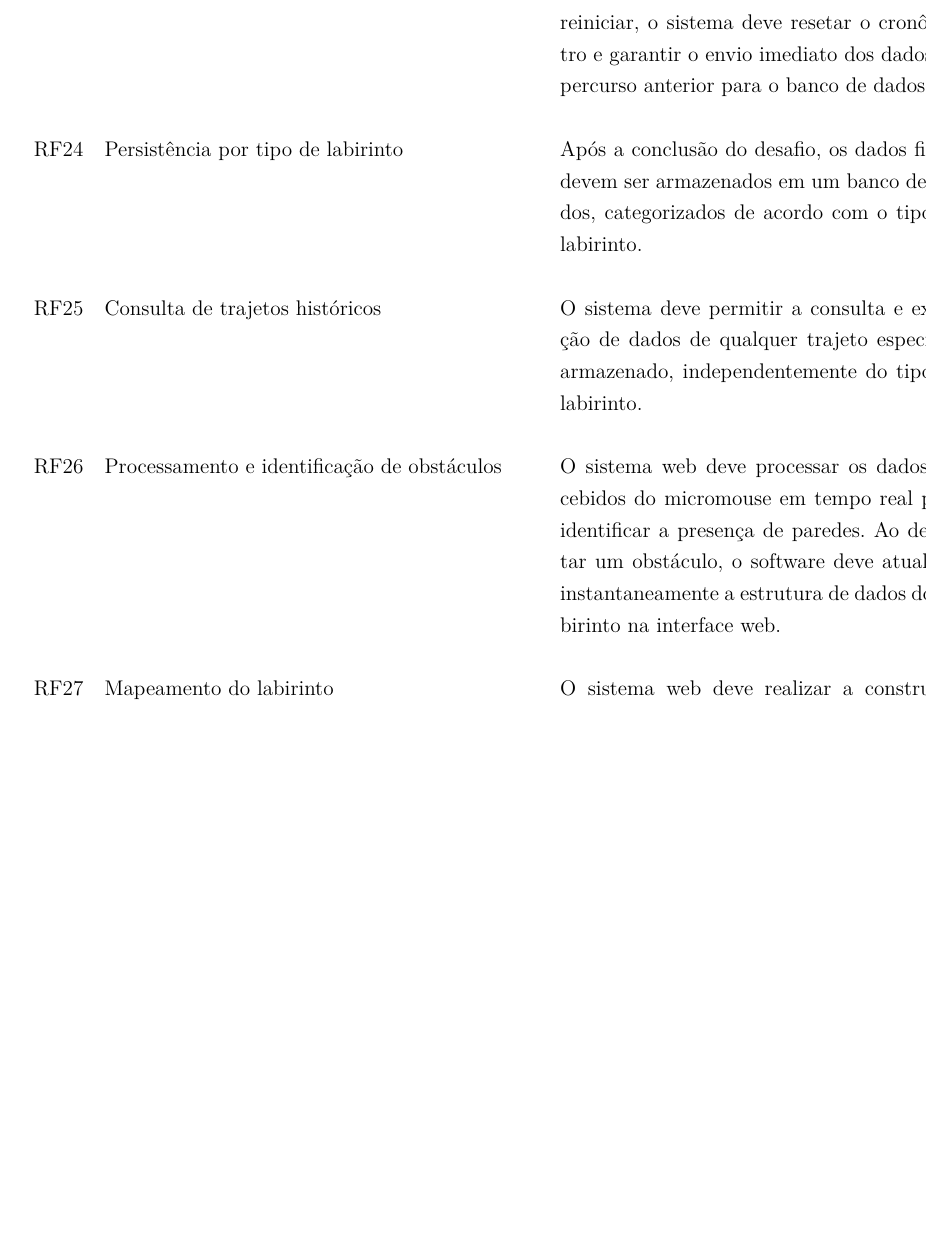
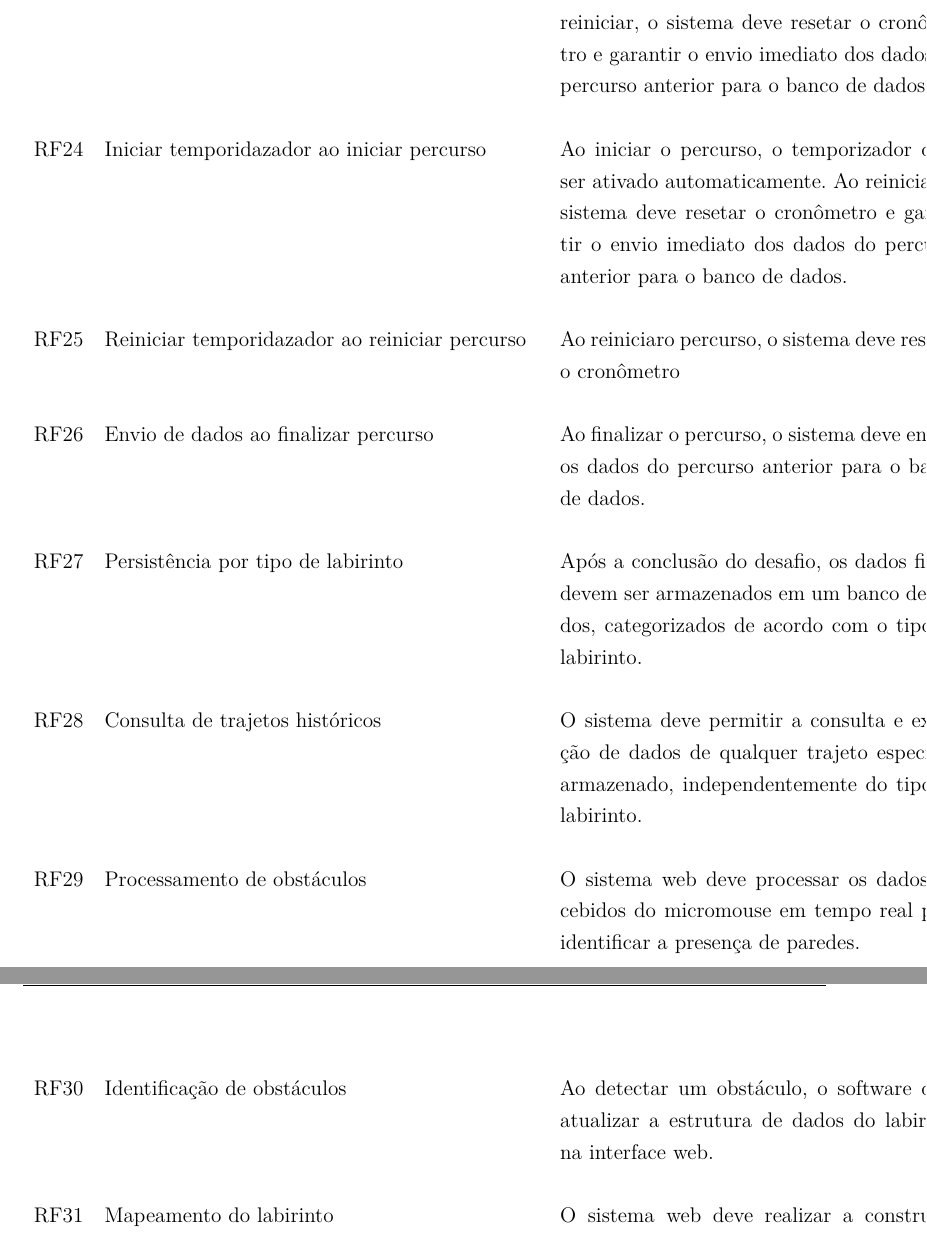
Before and after one commit to fcte-pi1/2026.1_PI1_Grupo01_Bruno, a LaTeX thesis (docs/relatorio/relatorio.tex, which reads docs/relatorio/editaveis/04_termodeaberturadoprojeto.tex): part of page 16 of 37 before the commit and two parts of pages 16 and 17 of 37 after it, the two joined at a grey line, cut so that both start at the same text, the shorter picture padded with empty space. Compiled offline with pdfLaTeX.

Commit message:
fix: corrige 2 RF

```diff
--- a/docs/relatorio/editaveis/04_termodeaberturadoprojeto.tex
+++ b/docs/relatorio/editaveis/04_termodeaberturadoprojeto.tex
@@ -150,13 +150,21 @@ Para garantir que o objetivo seja SMART, o projeto compromete-se a:
         O sistema web deve possuir um botão que envia comandos para iniciar e reiniciar percursos remotamente.
          Ao iniciar, o temporizador deve ser ativado automaticamente. Ao reiniciar, o sistema deve resetar o cronômetro e garantir o envio imediato dos dados
           do percurso anterior para o banco de dados.} \\
+    \rf[on_temp_ web]{Iniciar temporidazador ao iniciar percurso}{
+         Ao iniciar o percurso, o temporizador deve ser ativado automaticamente. Ao reiniciar, o sistema deve resetar o cronômetro e garantir o envio imediato dos dados
+          do percurso anterior para o banco de dados.} \\
+    \rf[reset_temp_ web]{Reiniciar temporidazador ao reiniciar percurso}{
+         Ao reiniciaro percurso, o sistema deve resetar o cronômetro } \\
+    \rf[envio_dados_web]{Envio de dados ao finalizar percurso}{
+         Ao finalizar o percurso, o sistema deve enviar os dados do percurso anterior para o banco de dados.} \\
     \rf[salvar_bd]{Persistência por tipo de labirinto}{
         Após a conclusão do desafio, os dados finais devem ser armazenados em um banco de dados, categorizados de acordo com o tipo de labirinto.} \\
     \rf[consulta_bd]{Consulta de trajetos históricos}{
         O sistema deve permitir a consulta e exibição de dados de qualquer trajeto específico armazenado, independentemente do tipo de labirinto.} \\
-    \rf[obstaculos_web]{Processamento e identificação de obstáculos}{
-        O sistema web deve processar os dados recebidos do micromouse em tempo real para identificar a presença de paredes.
-         Ao detectar um obstáculo, o software deve atualizar instantaneamente a estrutura de dados do labirinto na interface web.} \\
+    \rf[obstaculos_web]{Processamento de obstáculos}{
+        O sistema web deve processar os dados recebidos do micromouse em tempo real para identificar a presença de paredes.} \\
+    \rf[obstaculos_id_web]{Identificação de obstáculos}{
+         Ao detectar um obstáculo, o software deve atualizar a estrutura de dados do labirinto na interface web.} \\
     \rf[map_lab_web]{Mapeamento do labirinto}{
         O sistema web deve realizar a construção progressiva de uma representação lógica (matriz ou grafo) do ambiente conforme o Micromouse explora o labirinto.} \\
     \rf[websocket]{Comunicação via WebSocket}{
```
Also changed, not shown: docs/relatorio/relatorio.pdf (added).
